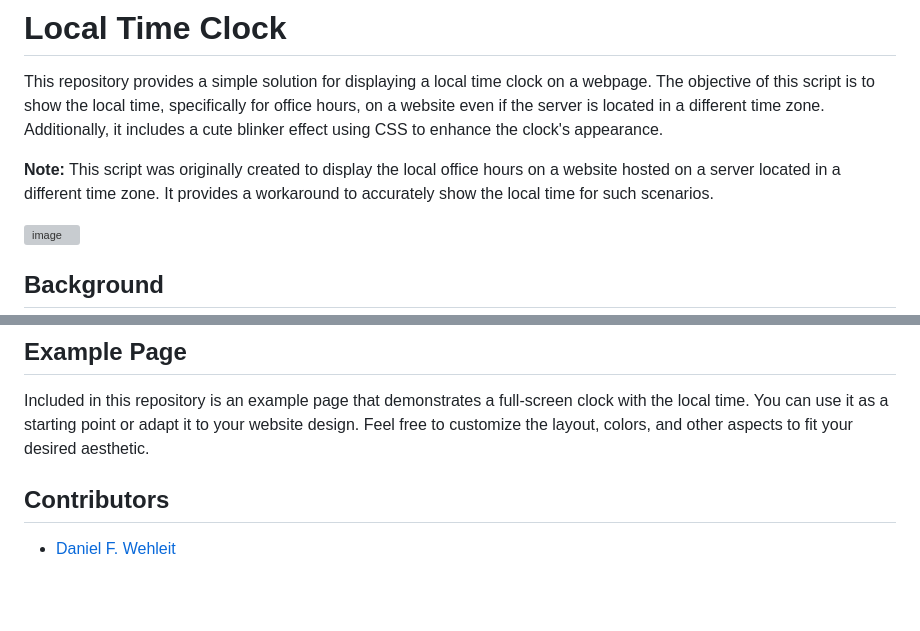
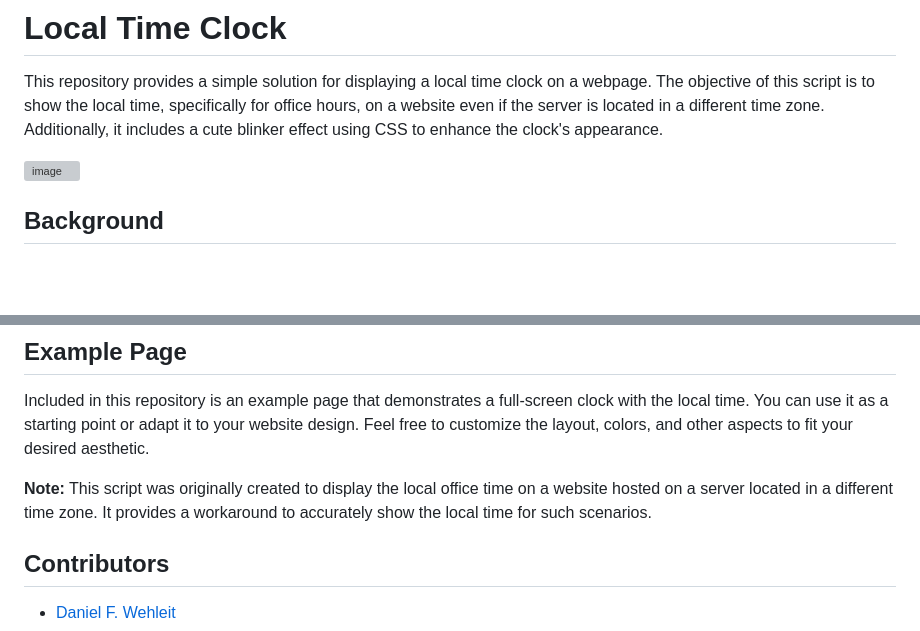
Before and after one commit to 1xn/LocalTimeClock, a Markdown page: README.md, 2 parts joined by grey strips. GitHub-like rendering; blank space fills up the shorter version; grey boxes are pictures that could not be loaded.

```diff
--- a/README.md
+++ b/README.md
@@ -1,8 +1,6 @@
 # Local Time Clock
 
 This repository provides a simple solution for displaying a local time clock on a webpage. The objective of this script is to show the local time, specifically for office hours, on a website even if the server is located in a different time zone. Additionally, it includes a cute blinker effect using CSS to enhance the clock's appearance.
-
-**Note:** This script was originally created to display the local office hours on a website hosted on a server located in a different time zone. It provides a workaround to accurately show the local time for such scenarios.
 
 ![image](https://github.com/1xn/localtime-webclock/blob/main/screenshot.gif?raw=true)
 
@@ -44,6 +42,8 @@ To use this script on your webpage:
 
 Included in this repository is an example page that demonstrates a full-screen clock with the local time. You can use it as a starting point or adapt it to your website design. Feel free to customize the layout, colors, and other aspects to fit your desired aesthetic.
 
+**Note:** This script was originally created to display the local office time on a website hosted on a server located in a different time zone. It provides a workaround to accurately show the local time for such scenarios.
+
 ## Contributors
 
 - [Daniel F. Wehleit](https://github.com/1xn)
```
